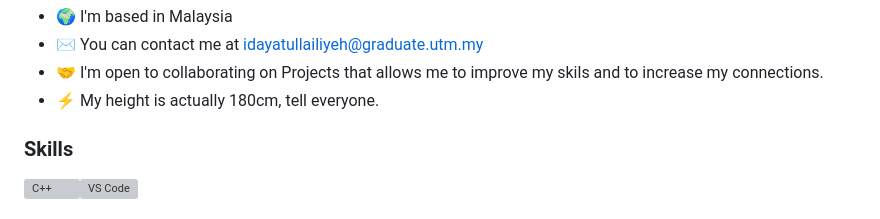
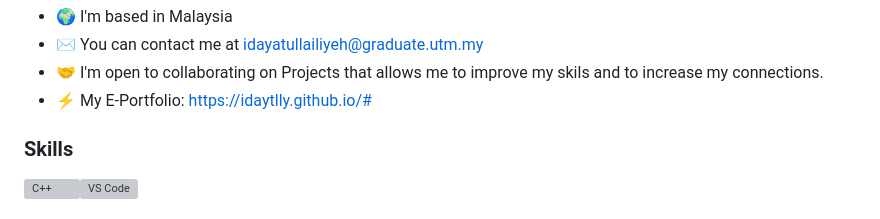
Before and after one commit to idaytlly/idaytlly, a Markdown page: README.md, the part around the change. Rendered like a GitHub page; grey boxes are pictures that could not be loaded.

```diff
--- a/README.md
+++ b/README.md
@@ -9,7 +9,7 @@ A computer science student that has deep passion about coding and programming.
 * 🌍  I'm based in Malaysia
 * ✉  You can contact me at [idayatullailiyeh@graduate.utm.my](mailto:idayatullailiyeh@graduate.utm.my)
 * 🤝  I'm open to collaborating on Projects that allows me to improve my skils and to increase my connections.
-* ⚡  My height is actually 180cm, tell everyone.
+* ⚡  My E-Portfolio: https://idaytlly.github.io/#
 
 ### Skills
 
```
